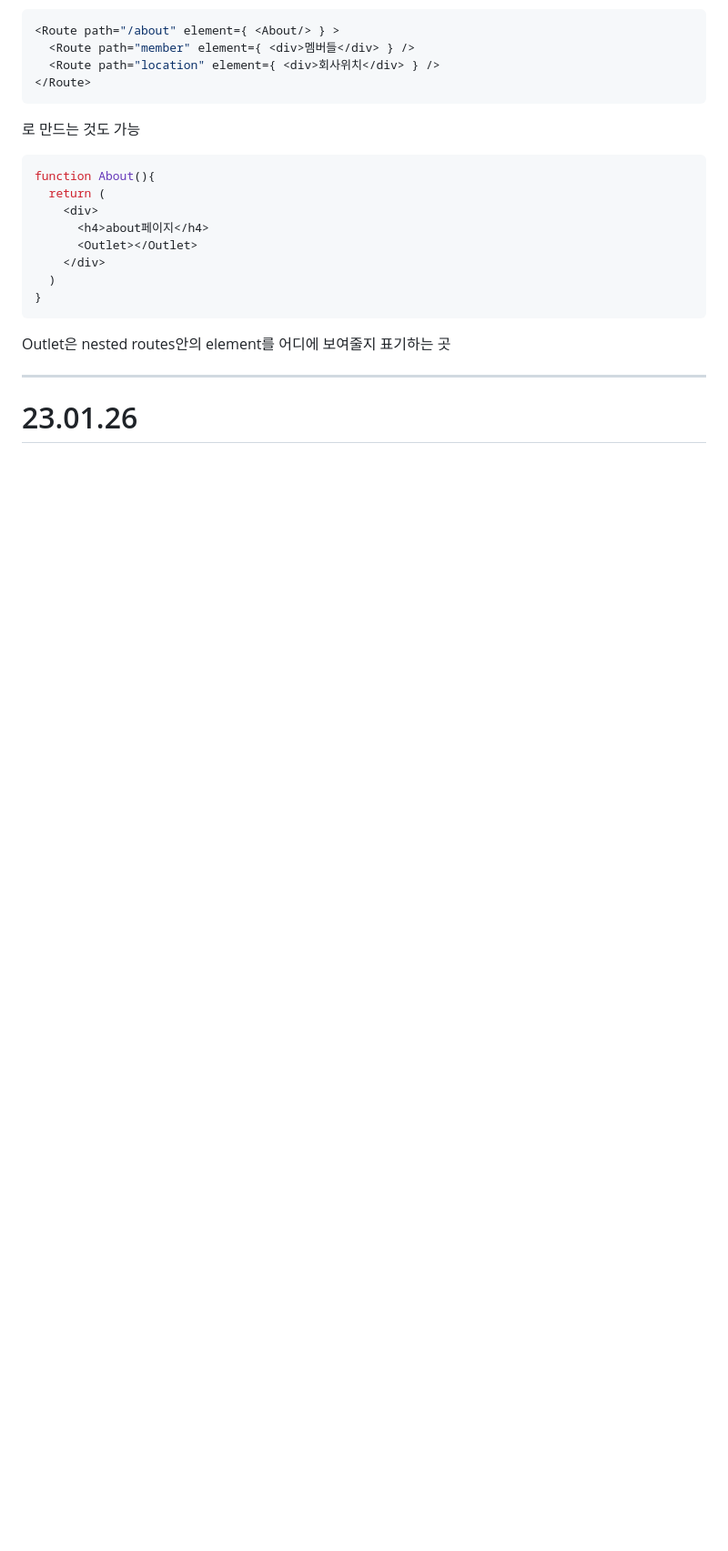
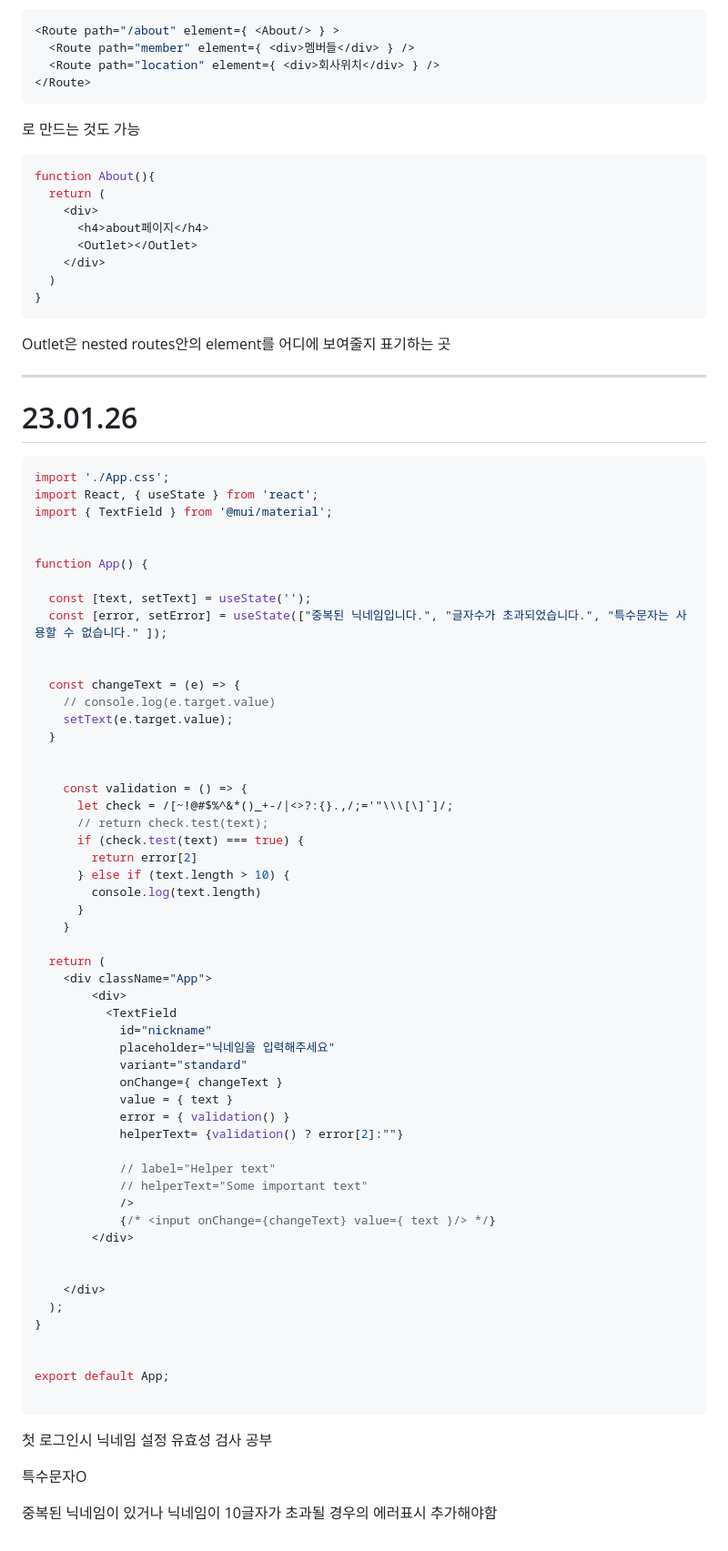
Before and after one commit to hunsang-you/MiriStock, a Markdown page: yhs/README.md, the part around the change. Shown at 91% size. Drawn GitHub-style; blank space fills up the shorter version.

Commit message:
[Docs] TIL작성

````diff
--- a/yhs/README.md
+++ b/yhs/README.md
@@ -420,3 +420,67 @@ Outlet은 nested routes안의 element를 어디에 보여줄지 표기하는 곳
 ---
 
 # 23.01.26
+
+```js
+import './App.css';
+import React, { useState } from 'react';
+import { TextField } from '@mui/material';
+
+
+function App() {
+
+  const [text, setText] = useState('');
+  const [error, setError] = useState(["중복된 닉네임입니다.", "글자수가 초과되었습니다.", "특수문자는 사용할 수 없습니다." ]);
+
+
+  const changeText = (e) => {
+    // console.log(e.target.value)
+    setText(e.target.value);
+  }
+
+
+    const validation = () => {
+      let check = /[~!@#$%^&*()_+-/|<>?:{}.,/;='"\\\[\]`]/;
+      // return check.test(text);
+      if (check.test(text) === true) {
+        return error[2]
+      } else if (text.length > 10) {
+        console.log(text.length)
+      }
+    }
+
+  return (
+    <div className="App">
+        <div>
+          <TextField
+            id="nickname"
+            placeholder="닉네임을 입력해주세요"
+            variant="standard"
+            onChange={ changeText }
+            value = { text }
+            error = { validation() }
+            helperText= {validation() ? error[2]:""}
+
+            // label="Helper text"
+            // helperText="Some important text"
+            />
+            {/* <input onChange={changeText} value={ text }/> */}
+        </div>
+
+
+    </div>
+  );
+}
+
+
+export default App;
+
+```
+
+
+
+ 첫 로그인시 닉네임 설정 유효성 검사 공부
+
+특수문자O
+
+중복된 닉네임이 있거나 닉네임이 10글자가 초과될 경우의 에러표시 추가해야함
````
